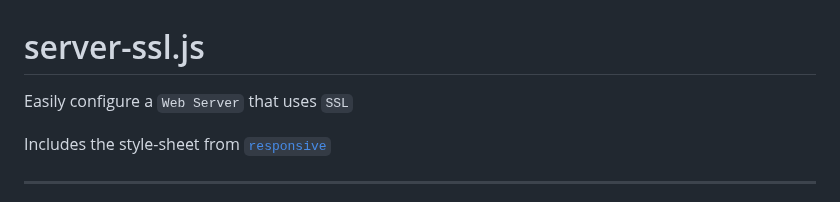
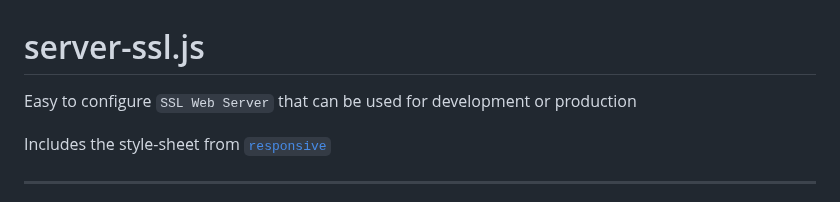
Before and after one commit to FirstTimeEZ/server-ssl, a Markdown page: README.md, the part around the change. Drawn GitHub-style.

```diff
--- a/README.md
+++ b/README.md
@@ -1,6 +1,6 @@
 # server-ssl.js
 
-Easily configure a `Web Server` that uses `SSL`
+Easy to configure `SSL Web Server` that can be used for development or production
 
 Includes the style-sheet from [`responsive`](https://github.com/FirstTimeEZ/responsive)
 
```
